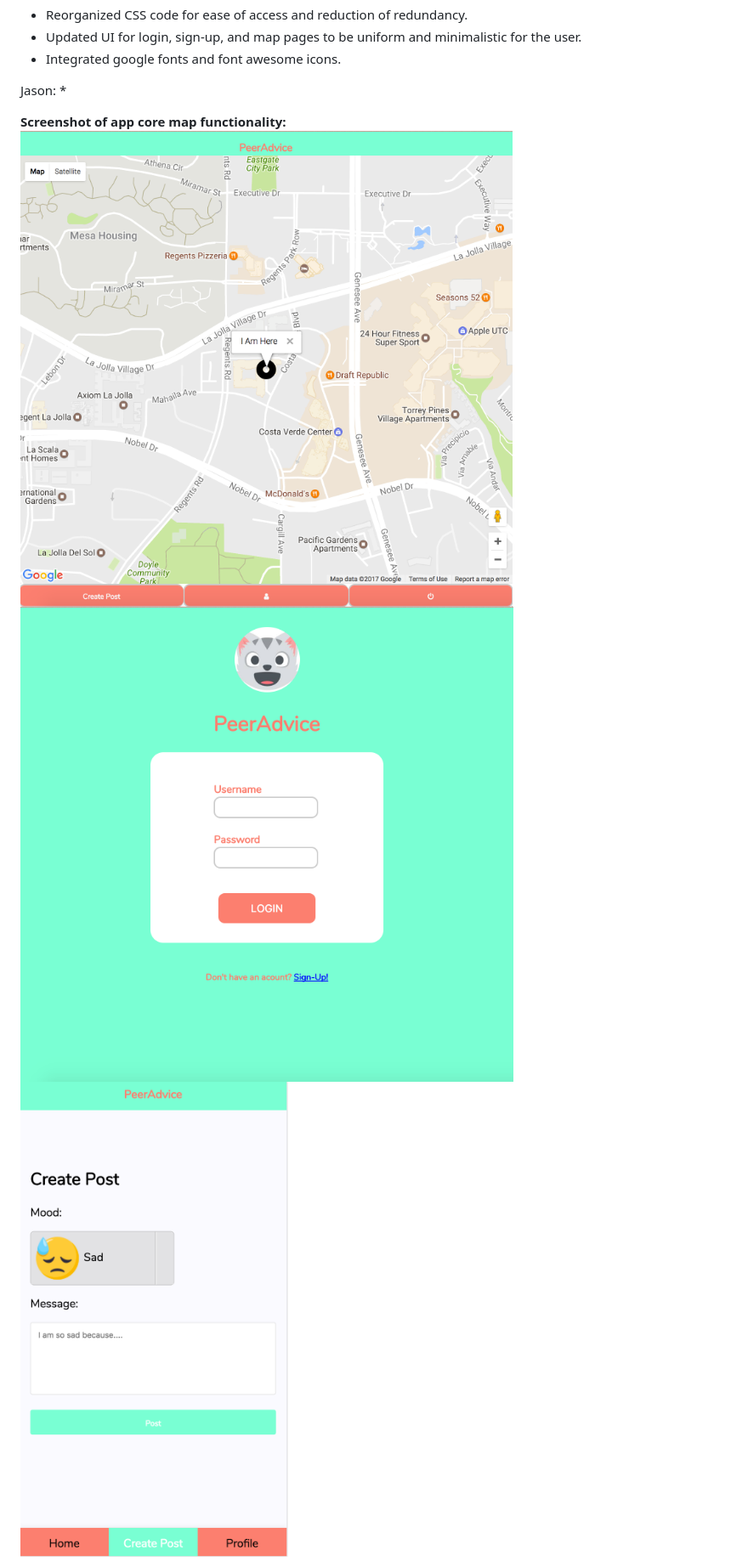
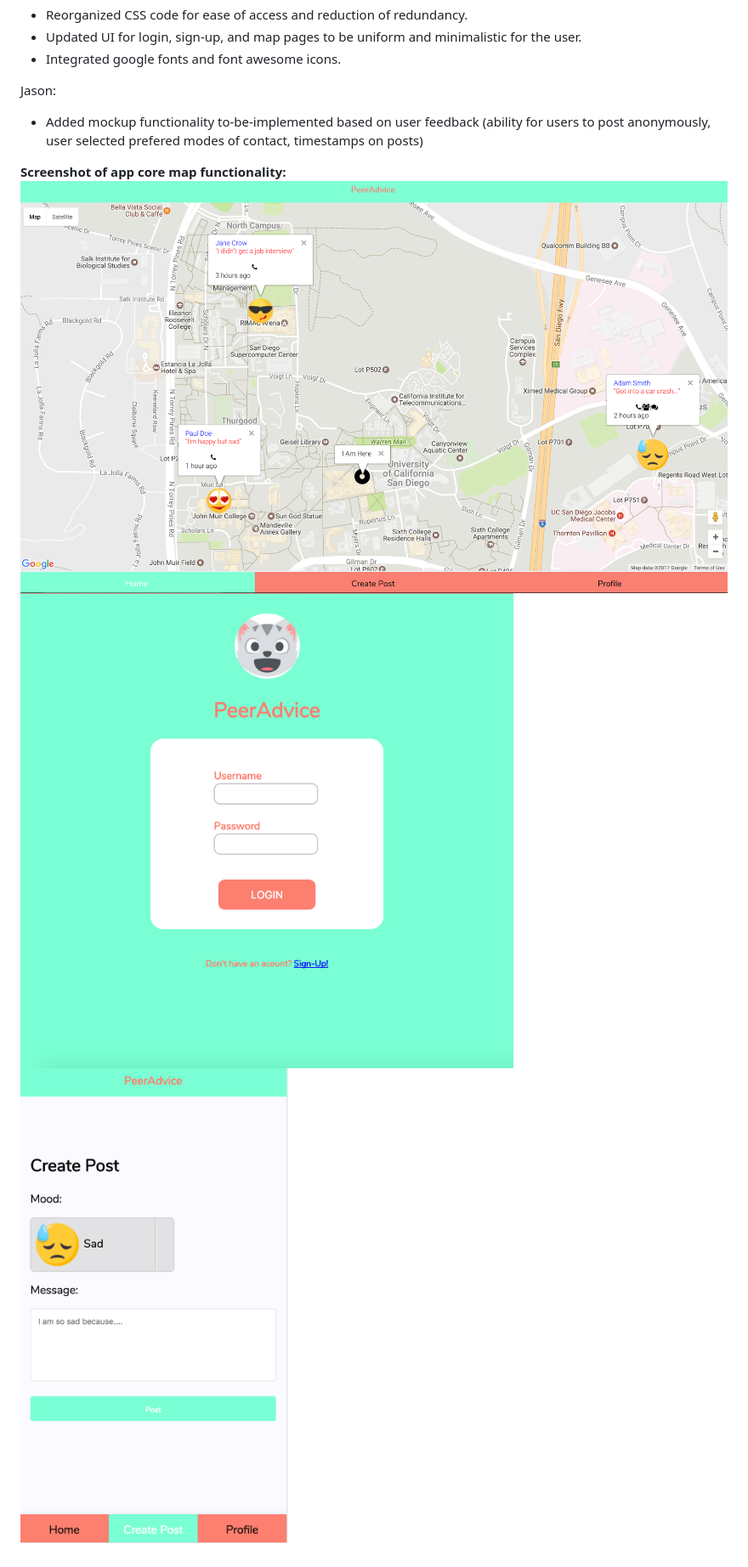
Before and after one commit to anc005/COGS121, a Markdown page: milestone7.md, the part around the change printed below. Shown: that part at 85% size. Drawn GitHub-style; pictures changed too: PostLogin.png (deleted), milestone7screenshot1.png (added).

Commit message:
Updated for milestone 7 turnin

```diff
--- a/milestone7.md
+++ b/milestone7.md
@@ -16,11 +16,11 @@ Annie:
 * Integrated google fonts and font awesome icons.
 
 Jason:
-*
+* Added mockup functionality to-be-implemented based on user feedback (ability for users to post anonymously, user selected prefered modes of contact, timestamps on posts)
 
 **Screenshot of app core map functionality:**
-![Screenshot1](/PostLogin.png)
-![Screenshot2](/FrontPage.png)
-![Screenshot2](/createPost.png)
+![Screenshot1](/milestone7screenshot1.png)
+![Screenshot2](/milestone7screenshot2.png)
+![Screenshot2](/milestone7screenshot3.png)
 
 **Description of how this feature has improved since Milestone 5:**
```
Also changed, not shown: other parts of milestone7.md (+1 -1 lines), milestone7screenshot2.png (renamed from FrontPage.png), milestone7screenshot3.png (renamed from createPost.png), 2 other files.
